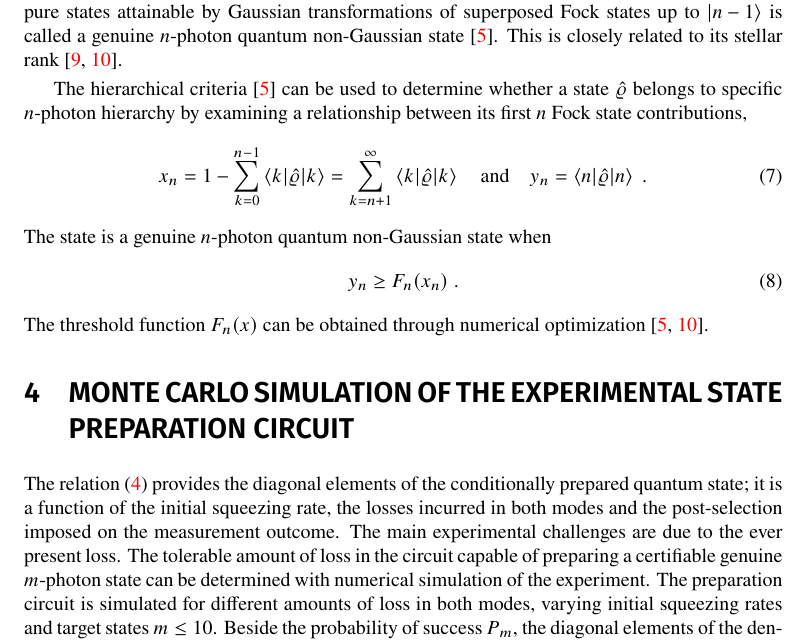
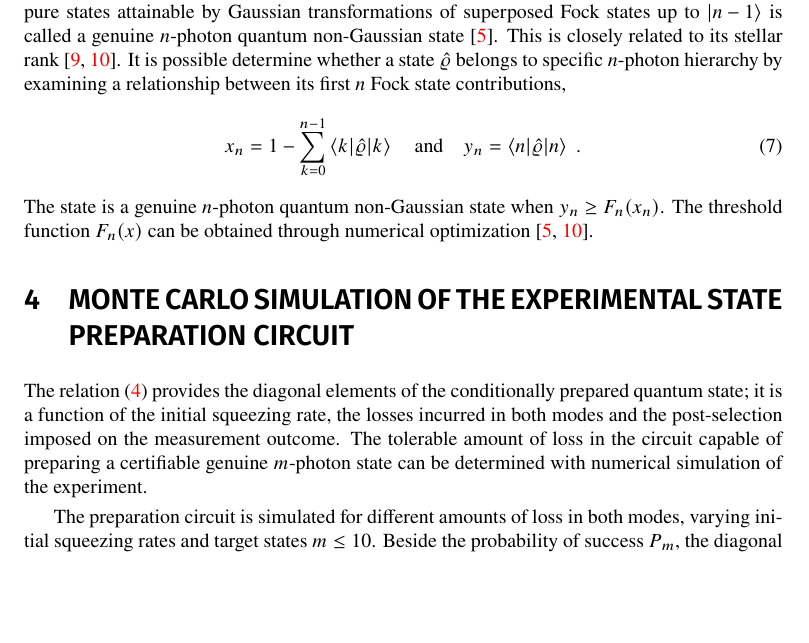
Before and after one commit to jan-provaznik/towards, a LaTeX paper (towards.tex): part of page 3 of 6, cut so that both start at the same text, the shorter picture padded with empty space. Compiled offline with XeLaTeX.

Commit message:
Minor edits.

```diff
--- a/towards.tex
+++ b/towards.tex
@@ -151,27 +151,17 @@ The series in~\eqref{e-fpm-H} converge since ${\lambda^{2} ( 1 - \zeta_{1} )(1 -
 
 One of the major experimental challenges in preparation of quantum states of light is the omnipresent loss and noise. It diminishes quantum correlations between entangled resources and reduces the quantum efficiency of detectors, making it impossible to prepare the desired quantum state with perfect fidelity. The reduced detection efficiency affects both the preparation of the quantum state and its subsequent characterization. This additional uncertainty can be partly alleviated using hierarchical criteria of genuine $n$-photon quantum non-Gaussian states~\cite{lachman2019} offering a certain degree of robustness against loss incurred during state characterization while also requiring only partial information about the tested state.
 
-In particular, a quantum state which can not be decomposed into a statistical mixture of pure states attainable by Gaussian transformations of superposed Fock states up to $\ket{n - 1}$ is called a genuine $n$-photon quantum non-Gaussian state~\cite{lachman2019}. This is closely related to its stellar rank~\cite{chabaud2020,fiurasek2022}.
-
-The hierarchical criteria \cite{lachman2019} can be used to determine whether a state $\hatrho$ belongs to specific $n$-photon hierarchy by examining a relationship between its first $n$ Fock state contributions,
+In particular, a quantum state which can not be decomposed into a statistical mixture of pure states attainable by Gaussian transformations of superposed Fock states up to $\ket{n - 1}$ is called a genuine $n$-photon quantum non-Gaussian state~\cite{lachman2019}. This is closely related to its stellar rank~\cite{chabaud2020,fiurasek2022}. It is possible determine whether a state $\hatrho$ belongs to specific $n$-photon hierarchy by examining a relationship between its first $n$ Fock state contributions,
 \begin{equation}
   x_{n}
     = 1 - \sum_{k = 0}^{n - 1}
-      \braket{k | \hatrho | k}
-    = \sum_{k = n + 1}^{\infty}
       \braket{k | \hatrho | k}
   \quad\text{and}\quad
   y_{n} = \braket{n | \hatrho | n}
   \Qd
 \end{equation}
 %
-The state is a genuine $n$-photon quantum non-Gaussian state when
-%
-\begin{equation}
-  {y_{n} \geq F_{n} (x_{n})} \Qd
-\end{equation}
-%
-The threshold function $F_{n}(x)$ can be obtained through numerical optimization \cite{lachman2019,fiurasek2022}.
+The state is a genuine $n$-photon quantum non-Gaussian state when ${y_{n} \geq F_{n} (x_{n})}$. The threshold function $F_{n}(x)$ can be obtained through numerical optimization \cite{lachman2019,fiurasek2022}.
 
 % Monte Carlo Simulation
 %
@@ -179,7 +169,9 @@ The threshold function $F_{n}(x)$ can be obtained through numerical optimization
 
 \section{Monte Carlo simulation of the experimental state preparation circuit}
 
-The relation~\eqref{e-fpm-rho-el} provides the diagonal elements of the conditionally prepared quantum state; it is a function of the initial squeezing rate, the losses incurred in both modes and the post-selection imposed on the measurement outcome. The main experimental challenges are due to the ever present loss. The tolerable amount of loss in the circuit capable of preparing a certifiable genuine $m$-photon state can be determined with numerical simulation of the experiment. The preparation circuit is simulated for different amounts of loss in both modes, varying initial squeezing rates and target states~${m \leq 10}$. Beside the probability of success $P_{m}$, the diagonal elements of the density matrix~\eqref{e-fpm-rho-el} are computed for~${k \leq 20}$. Detection events in the simulated experiments are drawn as random samples from a multinomial distribution bootstrapped with the diagonal elements of the computed density matrix. Assuming the budget of $10^{8}$ repetitions in a single experimental run, ${\lfloor 10^{8} \times P_{m} \rfloor}$ samples are drawn from the distribution and used to estimate the experimental probability distribution ${\overline{p}_{k} \approx \braket{k|\varrho|k}}$. This process is repeated to obtain $100$ independent experimental runs for the subsequent statistical analysis.
+The relation~\eqref{e-fpm-rho-el} provides the diagonal elements of the conditionally prepared quantum state; it is a function of the initial squeezing rate, the losses incurred in both modes and the post-selection imposed on the measurement outcome. The tolerable amount of loss in the circuit capable of preparing a certifiable genuine $m$-photon state can be determined with numerical simulation of the experiment.
+
+The preparation circuit is simulated for different amounts of loss in both modes, varying initial squeezing rates and target states~${m \leq 10}$. Beside the probability of success $P_{m}$, the diagonal elements of the density matrix~\eqref{e-fpm-rho-el} are computed for~${k \leq 20}$. Detection events in the simulated experiments are drawn as random samples from a multinomial distribution bootstrapped with the diagonal elements of the computed density matrix. Assuming the budget of $10^{8}$ repetitions in a single experimental run, ${\lfloor 10^{8} \times P_{m} \rfloor}$ samples are drawn from the distribution and used to estimate the experimental probability distribution ${\overline{p}_{k} \approx \braket{k|\varrho|k}}$. This process is repeated to obtain $100$ independent experimental runs for the subsequent statistical analysis.
 
 Certification of genuine $m$-photon states is done with the bespoke hierarchical criteria~\cite{lachman2019} based on probabilities of Fock state contributions in candidate states. The aggregate variables,
 %
```
